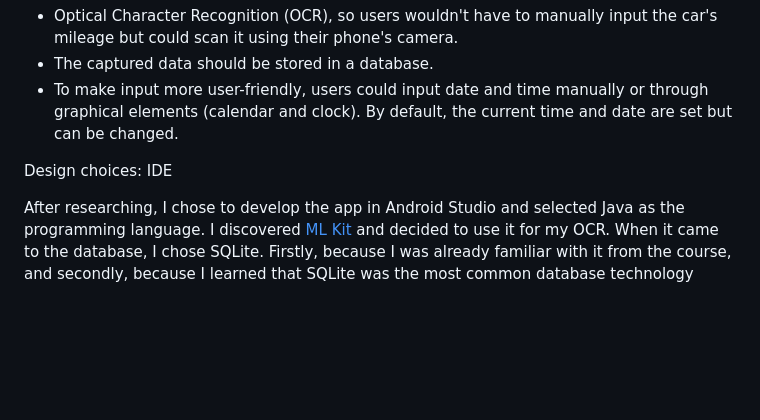
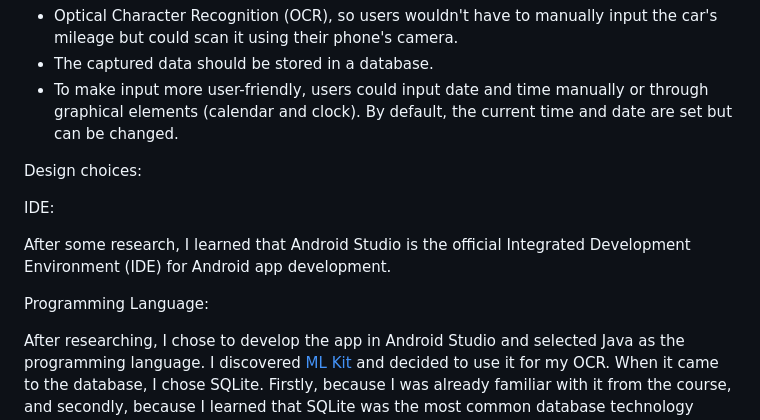
Before and after one commit to martinhild/CS50-my-solutions, a Markdown page: project/README.md, the part around the change. GitHub-like rendering; blank space fills up the shorter version.

Commit message:
Tue, Apr 23, 2024, 2:26 PM +02:00

```diff
--- a/project/README.md
+++ b/project/README.md
@@ -18,7 +18,14 @@ Additionally, I set three goals beforehand:
 - To make input more user-friendly, users could input date and time manually or through graphical elements (calendar and clock). By default, the current time and date are set but can be changed.
 
 Design choices:
-IDE
+
+IDE:
+
+After some research, I learned that Android Studio is the official Integrated Development Environment (IDE) for Android app development.
+
+Programming Language:
+
+
 
 After researching, I chose to develop the app in Android Studio and selected Java as the programming language.
 I discovered [ML Kit](https://developers.google.com/ml-kit/vision/text-recognition/v2/android) and decided to use it for my OCR.
```
